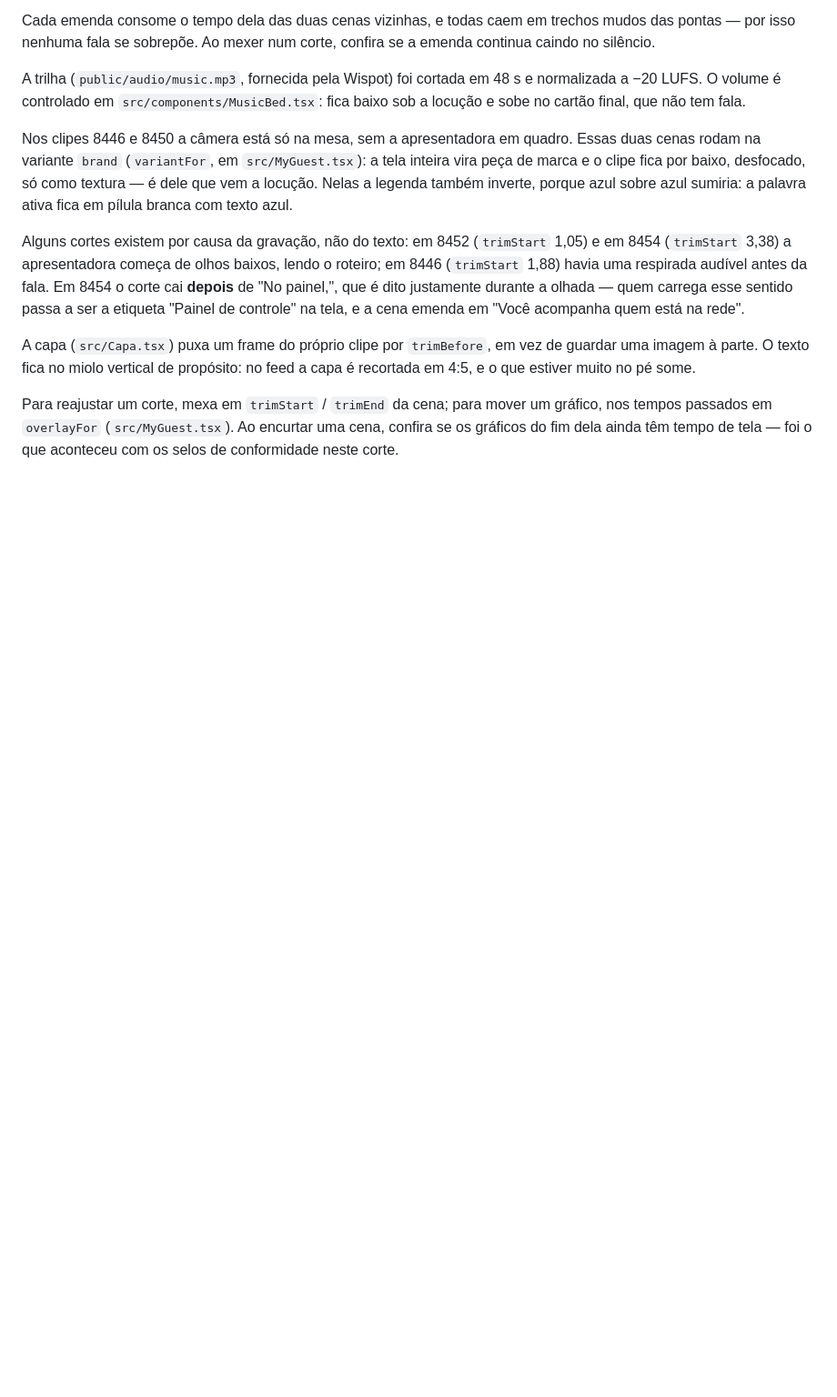
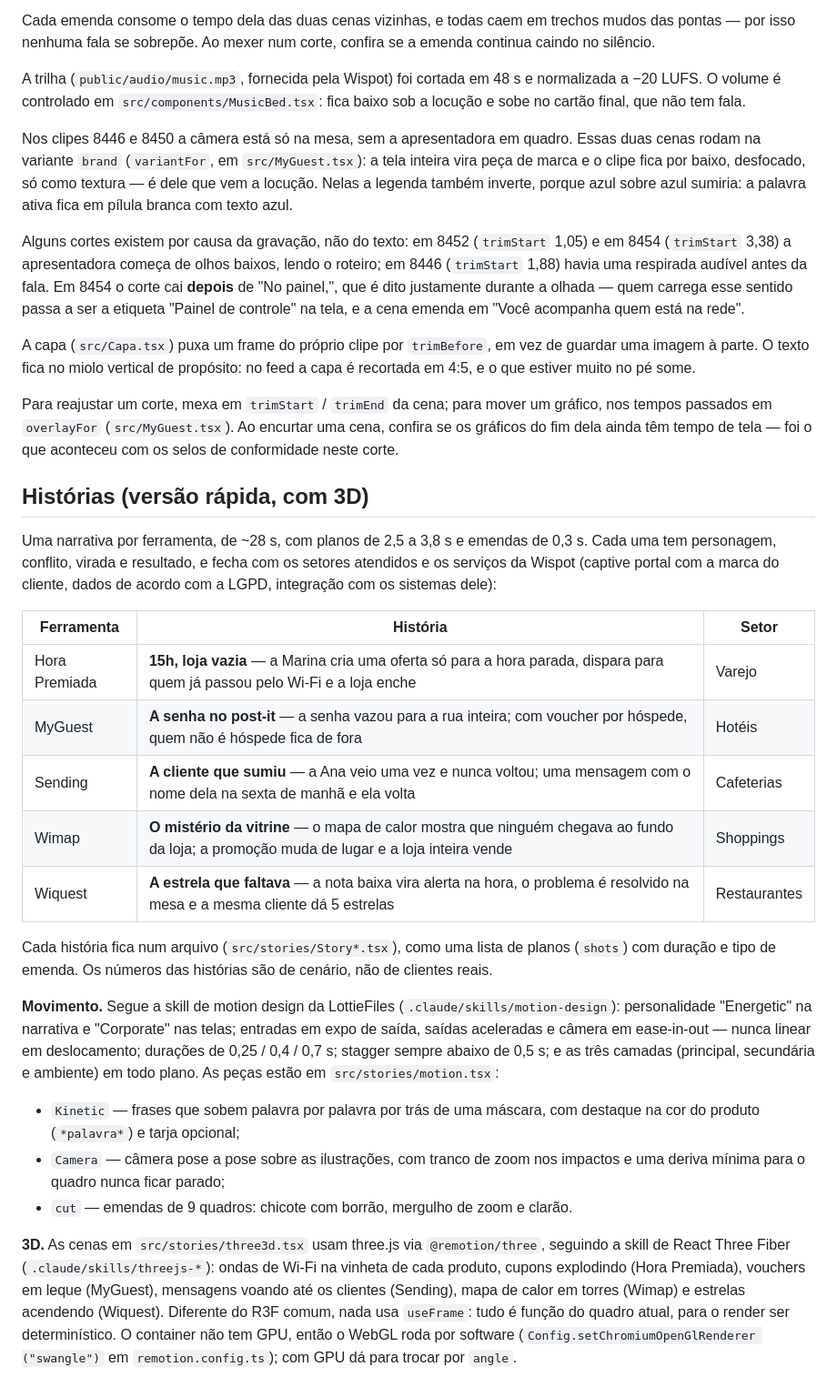
Before and after one commit to marketingwispotproadv-alt/Wispot-videos, a Markdown page: README.md, the part around one of its changes. Shown at 91% size. Rendered like a GitHub page; blank space fills up the shorter version.

Commit message:
README: histórias com 3D e a identidade de movimento
Co-Authored-By: Claude Opus 5.5 <noreply@anthropic.com>
Claude-Session: https://claude.ai/code/session_01WFPY9RAeccjvxhV8NUcy99

```diff
--- a/README.md
+++ b/README.md
@@ -235,3 +240,45 @@ Para reajustar um corte, mexa em `trimStart` / `trimEnd` da cena; para mover um
 gráfico, nos tempos passados em `overlayFor` (`src/MyGuest.tsx`). Ao encurtar uma
 cena, confira se os gráficos do fim dela ainda têm tempo de tela — foi o que
 aconteceu com os selos de conformidade neste corte.
+
+## Histórias (versão rápida, com 3D)
+
+Uma narrativa por ferramenta, de ~28 s, com planos de 2,5 a 3,8 s e emendas
+de 0,3 s. Cada uma tem personagem, conflito, virada e resultado, e fecha com
+os setores atendidos e os serviços da Wispot (captive portal com a marca do
+cliente, dados de acordo com a LGPD, integração com os sistemas dele):
+
+| Ferramenta | História | Setor |
+| --- | --- | --- |
+| Hora Premiada | **15h, loja vazia** — a Marina cria uma oferta só para a hora parada, dispara para quem já passou pelo Wi-Fi e a loja enche | Varejo |
+| MyGuest | **A senha no post-it** — a senha vazou para a rua inteira; com voucher por hóspede, quem não é hóspede fica de fora | Hotéis |
+| Sending | **A cliente que sumiu** — a Ana veio uma vez e nunca voltou; uma mensagem com o nome dela na sexta de manhã e ela volta | Cafeterias |
+| Wimap | **O mistério da vitrine** — o mapa de calor mostra que ninguém chegava ao fundo da loja; a promoção muda de lugar e a loja inteira vende | Shoppings |
+| Wiquest | **A estrela que faltava** — a nota baixa vira alerta na hora, o problema é resolvido na mesa e a mesma cliente dá 5 estrelas | Restaurantes |
+
+Cada história fica num arquivo (`src/stories/Story*.tsx`), como uma lista de
+planos (`shots`) com duração e tipo de emenda. Os números das histórias são
+de cenário, não de clientes reais.
+
+**Movimento.** Segue a skill de motion design da LottieFiles
+(`.claude/skills/motion-design`): personalidade "Energetic" na narrativa e
+"Corporate" nas telas; entradas em expo de saída, saídas aceleradas e câmera
+em ease-in-out — nunca linear em deslocamento; durações de 0,25 / 0,4 / 0,7 s;
+stagger sempre abaixo de 0,5 s; e as três camadas (principal, secundária e
+ambiente) em todo plano. As peças estão em `src/stories/motion.tsx`:
+
+- `Kinetic` — frases que sobem palavra por palavra por trás de uma máscara,
+  com destaque na cor do produto (`*palavra*`) e tarja opcional;
+- `Camera` — câmera pose a pose sobre as ilustrações, com tranco de zoom nos
+  impactos e uma deriva mínima para o quadro nunca ficar parado;
+- `cut` — emendas de 9 quadros: chicote com borrão, mergulho de zoom e clarão.
+
+**3D.** As cenas em `src/stories/three3d.tsx` usam three.js via
+`@remotion/three`, seguindo a skill de React Three Fiber
+(`.claude/skills/threejs-*`): ondas de Wi-Fi na vinheta de cada produto,
+cupons explodindo (Hora Premiada), vouchers em leque (MyGuest), mensagens
+voando até os clientes (Sending), mapa de calor em torres (Wimap) e estrelas
+acendendo (Wiquest). Diferente do R3F comum, nada usa `useFrame`: tudo é
+função do quadro atual, para o render ser determinístico. O container não tem
+GPU, então o WebGL roda por software (`Config.setChromiumOpenGlRenderer
+("swangle")` em `remotion.config.ts`); com GPU dá para trocar por `angle`.
```
Also changed, not shown: other parts of README.md (+7 -2 lines).
